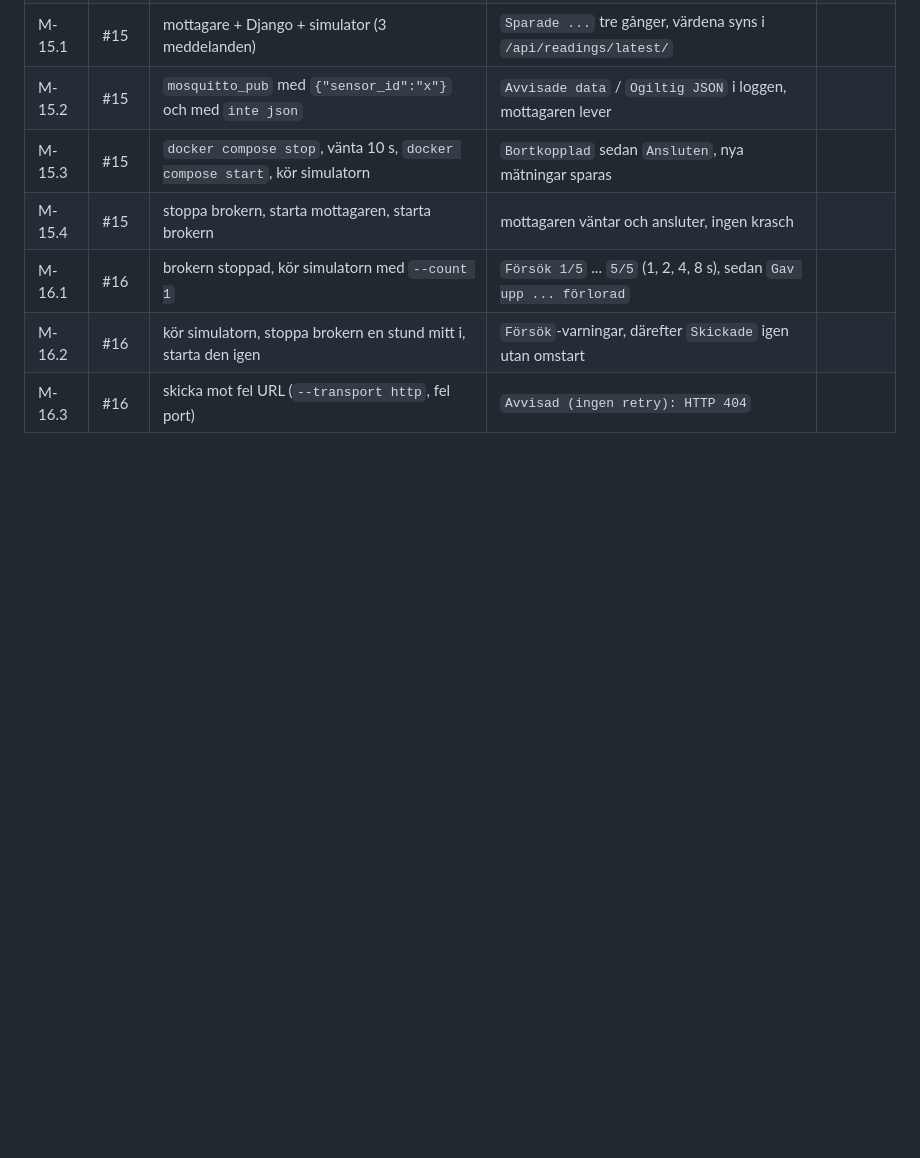
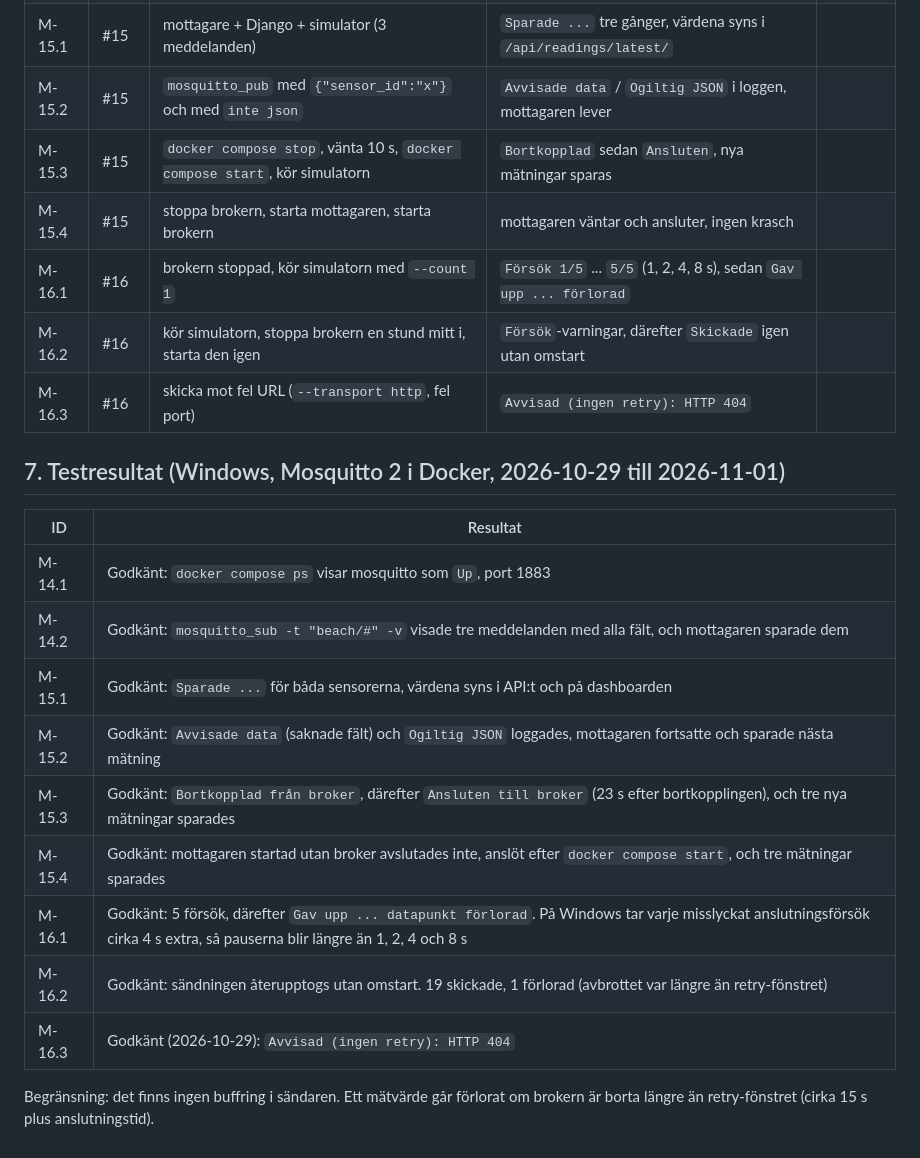
Before and after one commit to muhaka-1/smart-env-monitoring, a Markdown page: docs/mqtt.md, the part around the change. GitHub-like rendering; blank space fills up the shorter version.

Commit message:
docs(mqtt): add manual test results

```diff
--- a/docs/mqtt.md
+++ b/docs/mqtt.md
@@ -63,3 +63,18 @@ Kör med riktig Mosquitto och fyll i kolumnen "Faktiskt".
 | M-16.1 | #16 | brokern stoppad, kör simulatorn med `--count 1` | `Försök 1/5` ... `5/5` (1, 2, 4, 8 s), sedan `Gav upp ... förlorad` | |
 | M-16.2 | #16 | kör simulatorn, stoppa brokern en stund mitt i, starta den igen | `Försök`-varningar, därefter `Skickade` igen utan omstart | |
 | M-16.3 | #16 | skicka mot fel URL (`--transport http`, fel port) | `Avvisad (ingen retry): HTTP 404` | |
+
+## 7. Testresultat (Windows, Mosquitto 2 i Docker, 2026-10-29 till 2026-11-01)
+| ID | Resultat |
+|---|---|
+| M-14.1 | Godkänt: `docker compose ps` visar mosquitto som `Up`, port 1883 |
+| M-14.2 | Godkänt: `mosquitto_sub -t "beach/#" -v` visade tre meddelanden med alla fält, och mottagaren sparade dem |
+| M-15.1 | Godkänt: `Sparade ...` för båda sensorerna, värdena syns i API:t och på dashboarden |
+| M-15.2 | Godkänt: `Avvisade data` (saknade fält) och `Ogiltig JSON` loggades, mottagaren fortsatte och sparade nästa mätning |
+| M-15.3 | Godkänt: `Bortkopplad från broker`, därefter `Ansluten till broker` (23 s efter bortkopplingen), och tre nya mätningar sparades |
+| M-15.4 | Godkänt: mottagaren startad utan broker avslutades inte, anslöt efter `docker compose start`, och tre mätningar sparades |
+| M-16.1 | Godkänt: 5 försök, därefter `Gav upp ... datapunkt förlorad`. På Windows tar varje misslyckat anslutningsförsök cirka 4 s extra, så pauserna blir längre än 1, 2, 4 och 8 s |
+| M-16.2 | Godkänt: sändningen återupptogs utan omstart. 19 skickade, 1 förlorad (avbrottet var längre än retry-fönstret) |
+| M-16.3 | Godkänt (2026-10-29): `Avvisad (ingen retry): HTTP 404` |
+
+Begränsning: det finns ingen buffring i sändaren. Ett mätvärde går förlorat om brokern är borta längre än retry-fönstret (cirka 15 s plus anslutningstid).
```
